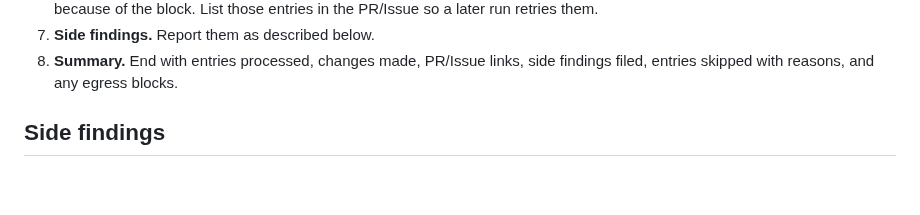
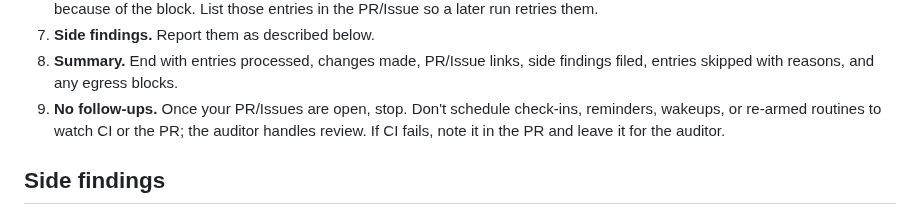
Before and after one commit to dynaroars/vietprofs, a Markdown page: docs/AUTOMATION.md, the part around the change. GitHub-like rendering; blank space fills up the shorter version.

Commit message:
docs(automation): forbid scheduled runs from arming PR follow-up reminders
Co-Authored-By: Claude Opus 5.5 <noreply@anthropic.com>

```diff
--- a/docs/AUTOMATION.md
+++ b/docs/AUTOMATION.md
@@ -87,6 +87,9 @@ them share these rules:
 7. **Side findings.** Report them as described below.
 8. **Summary.** End with entries processed, changes made, PR/Issue links, side findings filed,
    entries skipped with reasons, and any egress blocks.
+9. **No follow-ups.** Once your PR/Issues are open, stop. Don't schedule check-ins, reminders,
+   wakeups, or re-armed routines to watch CI or the PR; the auditor handles review. If CI fails,
+   note it in the PR and leave it for the auditor.
 
 ## Side findings
 
```
